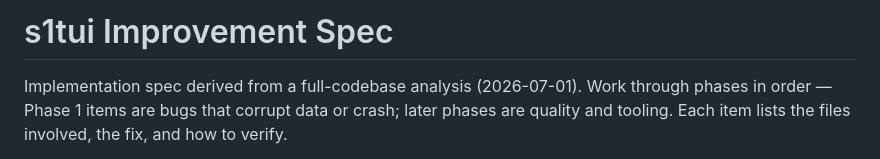
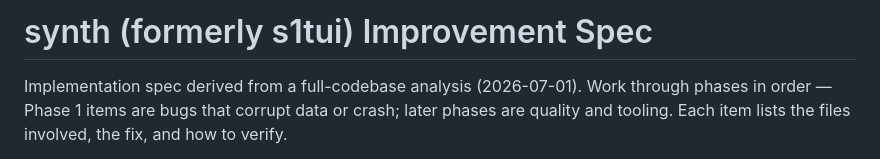
Before and after one commit to twhughes/s1-twin, a Markdown page: docs/improvement-spec.md, the part around the change. Rendered like a GitHub page.

```diff
--- a/docs/improvement-spec.md
+++ b/docs/improvement-spec.md
@@ -1,4 +1,4 @@
-# s1tui Improvement Spec
+# synth (formerly s1tui) Improvement Spec
 
 Implementation spec derived from a full-codebase analysis (2026-07-01). Work through
 phases in order — Phase 1 items are bugs that corrupt data or crash; later phases are
```
Also changed, not shown: docs/software-domain-spec.md (+2 -2 lines).
